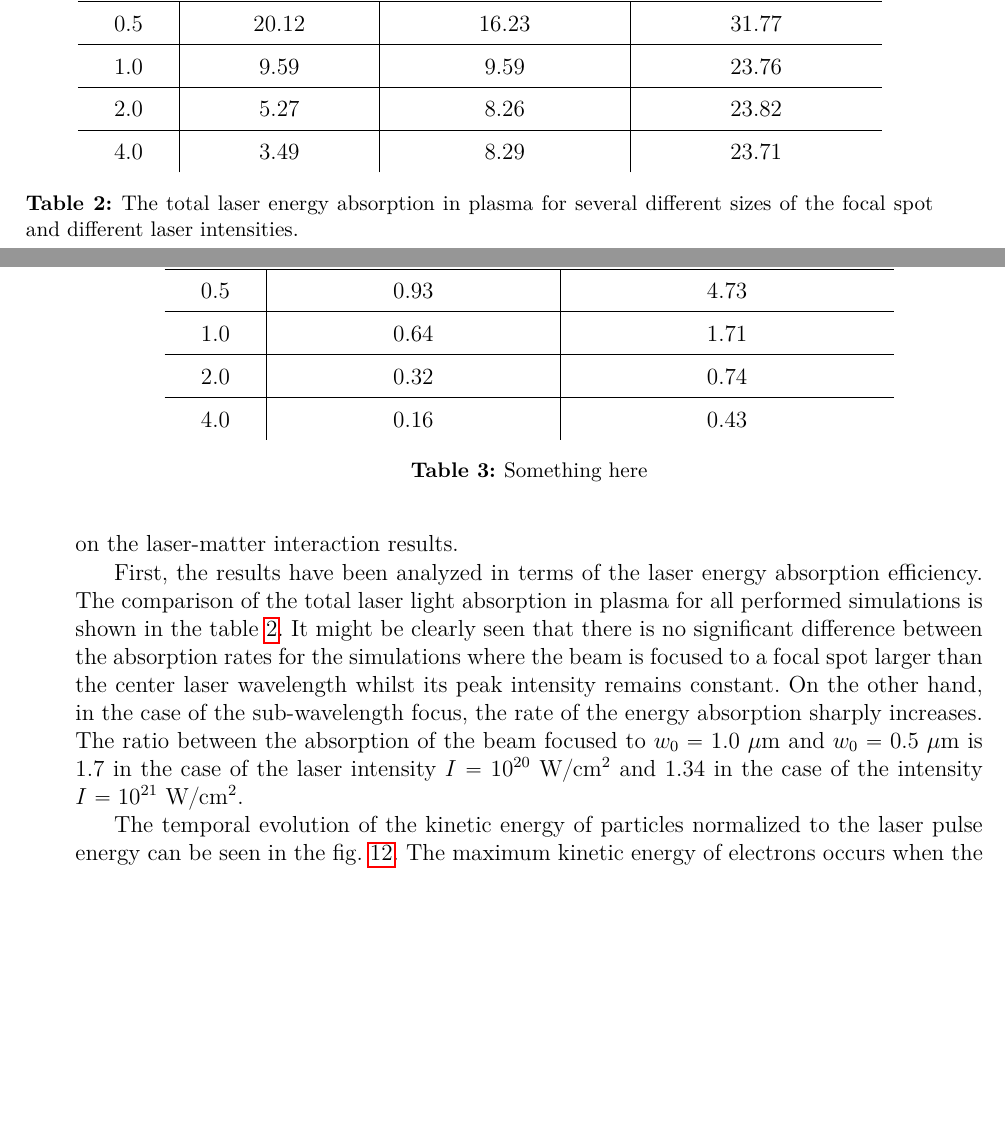
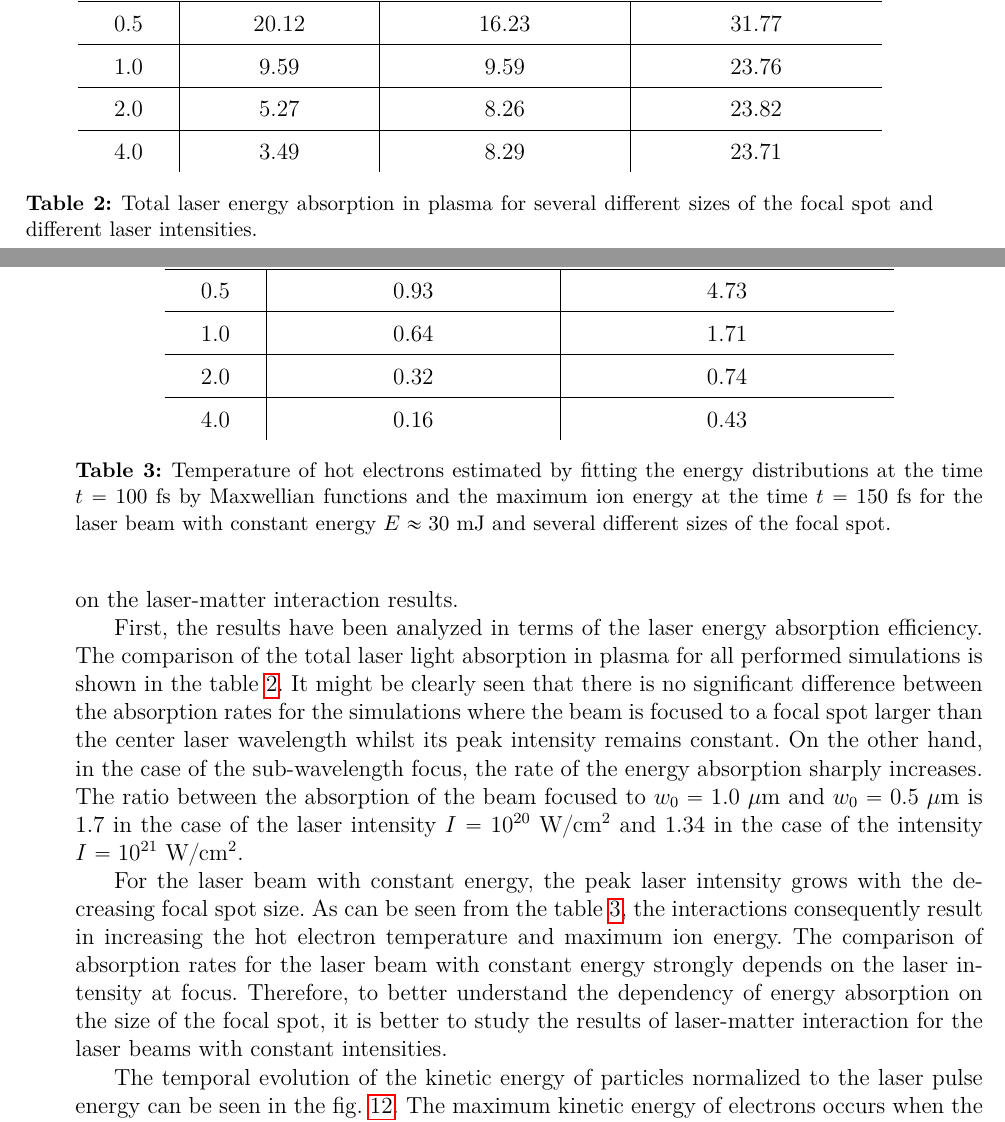
Before and after one commit to valenpe7/master_thesis, a LaTeX thesis (src/main.tex, which reads src/dat/5.2.tex): two parts of pages 70 and 71 of 111, joined at a grey line, cut so that both start at the same text, the shorter picture padded with empty space. Compiled offline with pdfLaTeX.

Commit message:
results const E

```diff
--- a/src/dat/5.2.tex
+++ b/src/dat/5.2.tex
@@ -10,7 +10,7 @@
 		2.0 & 5.27 & 8.26 & 23.82 \\ \hline
 		4.0 & 3.49 & 8.29 & 23.71 \\
 	\end{tabular}
-	\caption{The total laser energy absorption in plasma for several different sizes of the focal spot and different laser intensities.}
+	\caption{Total laser energy absorption in plasma for several different sizes of the focal spot and different laser intensities.}
 	\label{table:2}
 \end{table}
 \endgroup
@@ -26,7 +26,7 @@
 		2.0 & 0.32 & 0.74 \\ \hline
 		4.0 & 0.16 & 0.43 \\
 	\end{tabular}
-	\caption{Something here}
+	\caption{Temperature of hot electrons estimated by fitting the energy distributions at the time $ t = 100 \ \mathrm{fs} $ by Maxwellian functions and the maximum ion energy at the time $ t = 150 \ \mathrm{fs} $ for the laser beam with constant energy $ E \approx 30 \ \mathrm{mJ} $ and several different sizes of the focal spot.}
 	\label{table:3}
 \end{table}
 \endgroup
@@ -56,6 +56,8 @@ In this section, the results of simulations performed within this work are prese
 \end{figure}
 
 First, the results have been analyzed in terms of the laser energy absorption efficiency. The comparison of the total laser light absorption in plasma for all performed simulations is shown in the table \ref{table:2}. It might be clearly seen that there is no significant difference between the absorption rates for the simulations where the beam is focused to a focal spot larger than the center laser wavelength whilst its peak intensity remains constant. On the other hand, in the case of the sub-wavelength focus, the rate of the energy absorption sharply increases. The ratio between the absorption of the beam focused to $ w_0 = 1.0 \ \mu\mathrm{m} $ and $ w_0 = 0.5 \ \mu\mathrm{m} $ is $ 1.7 $ in the case of the laser intensity $ I = 10^{20} \ \mathrm{W/cm^2} $ and $ 1.34 $ in the case of the intensity $ I = 10^{21} \ \mathrm{W/cm^2} $.
+
+For the laser beam with constant energy, the peak laser intensity grows with the decreasing focal spot size. As can be seen from the table \ref{table:3}, the interactions consequently result in increasing the hot electron temperature and maximum ion energy. The comparison of absorption rates for the laser beam with constant energy strongly depends on the laser intensity at focus. Therefore, to better understand the dependency of energy absorption on the size of the focal spot, it is better to study the results of laser-matter interaction for the laser beams with constant intensities.
 
 \floatsetup[figure]{style=plain, subcapbesideposition=top}
 \begin{figure}[h!]
```
